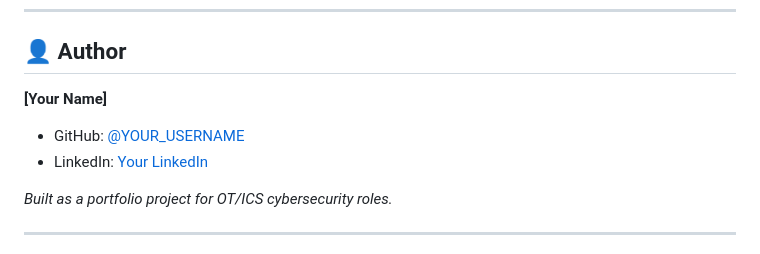
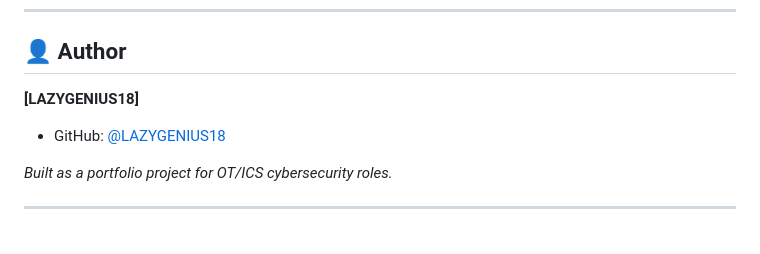
Before and after one commit to LAZYGENIUS18/ELITEWOLF-Style-OT-Threat-Detection, a Markdown page: README.md, the part around the change. Rendered like a GitHub page.

```diff
--- a/README.md
+++ b/README.md
@@ -240,9 +240,8 @@ MIT License — free to use, modify, and share with attribution.
 
 ## 👤 Author
 
-**[Your Name]**
-- GitHub: [@YOUR_USERNAME](https://github.com/YOUR_USERNAME)
-- LinkedIn: [Your LinkedIn](https://linkedin.com/in/YOUR_PROFILE)
+**[LAZYGENIUS18]**
+- GitHub: [@LAZYGENIUS18](https://github.com/LAZYGENIUS18)
 
 *Built as a portfolio project for OT/ICS cybersecurity roles.*
 
```
